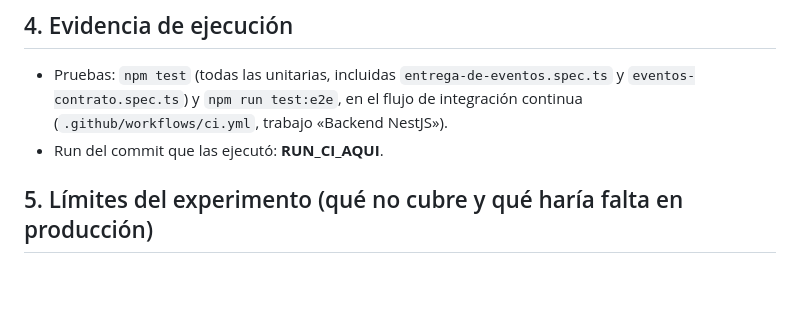
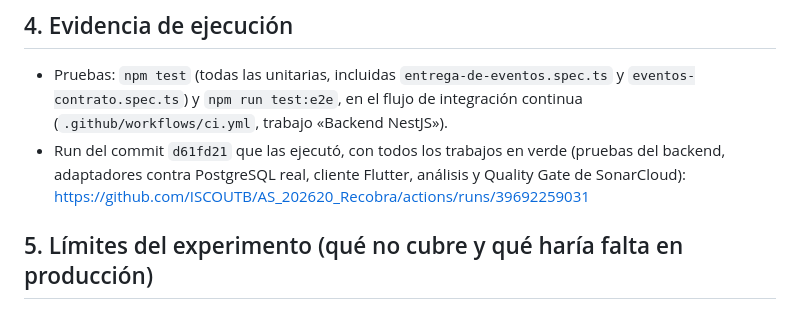
Before and after one commit to ISCOUTB/AS_202620_Recobra, a Markdown page: docs/taller-mensajes.md, the part around the change. Drawn GitHub-style; blank space fills up the shorter version.

Commit message:
Taller de mensajes: enlazar el run de CI que ejecuto las pruebas
Run con todos los trabajos en verde (backend, adaptadores contra PostgreSQL real,
Flutter, analisis y Quality Gate de SonarCloud).

```diff
--- a/docs/taller-mensajes.md
+++ b/docs/taller-mensajes.md
@@ -60,7 +60,10 @@ base.
 - Pruebas: `npm test` (todas las unitarias, incluidas `entrega-de-eventos.spec.ts`
   y `eventos-contrato.spec.ts`) y `npm run test:e2e`, en el flujo de integración
   continua (`.github/workflows/ci.yml`, trabajo «Backend NestJS»).
-- Run del commit que las ejecutó: **RUN_CI_AQUI**.
+- Run del commit `d61fd21` que las ejecutó, con todos los trabajos en verde
+  (pruebas del backend, adaptadores contra PostgreSQL real, cliente Flutter,
+  análisis y Quality Gate de SonarCloud):
+  https://github.com/ISCOUTB/AS_202620_Recobra/actions/runs/39692259031
 
 ## 5. Límites del experimento (qué no cubre y qué haría falta en producción)
 
```
